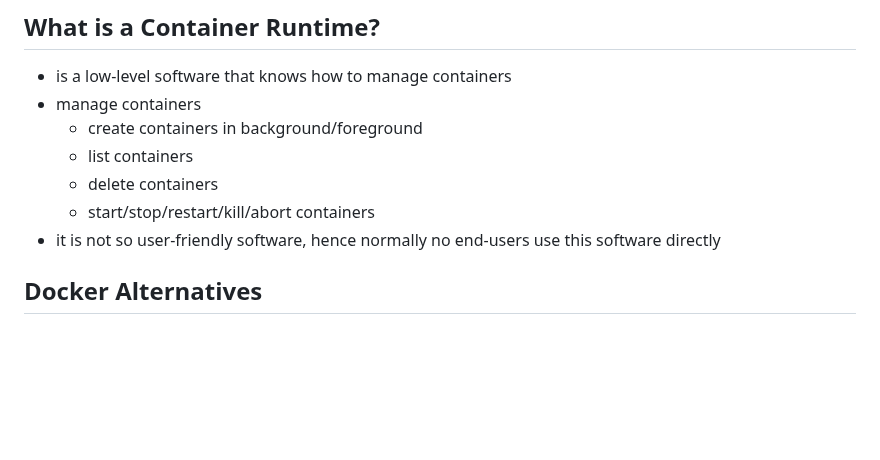
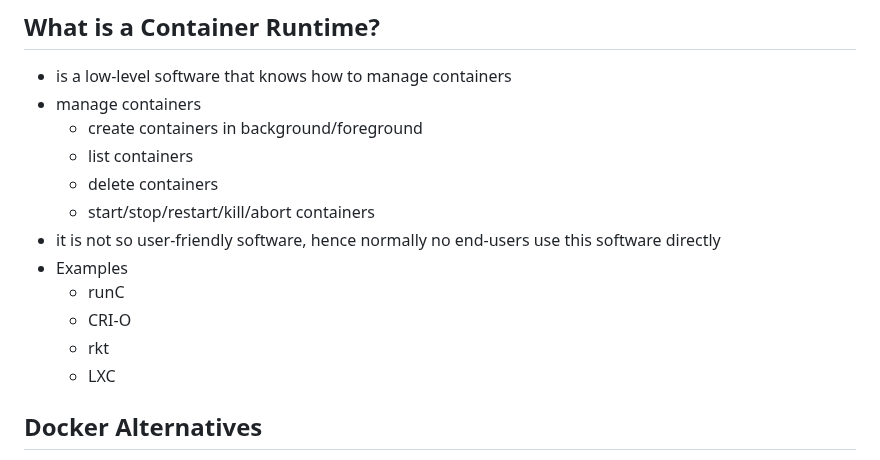
Before and after one commit to tektutor/devops-dec-2023, a Markdown page: Day2/README.md, the part around the change. GitHub-like rendering; blank space fills up the shorter version.

```diff
--- a/Day2/README.md
+++ b/Day2/README.md
@@ -116,6 +116,11 @@ Advantages
   - delete containers
   - start/stop/restart/kill/abort containers
 - it is not so user-friendly software, hence normally no end-users use this software directly
+- Examples
+  - runC
+  - CRI-O
+  - rkt
+  - LXC
 
 ## Docker Alternatives
 - Podman
```
